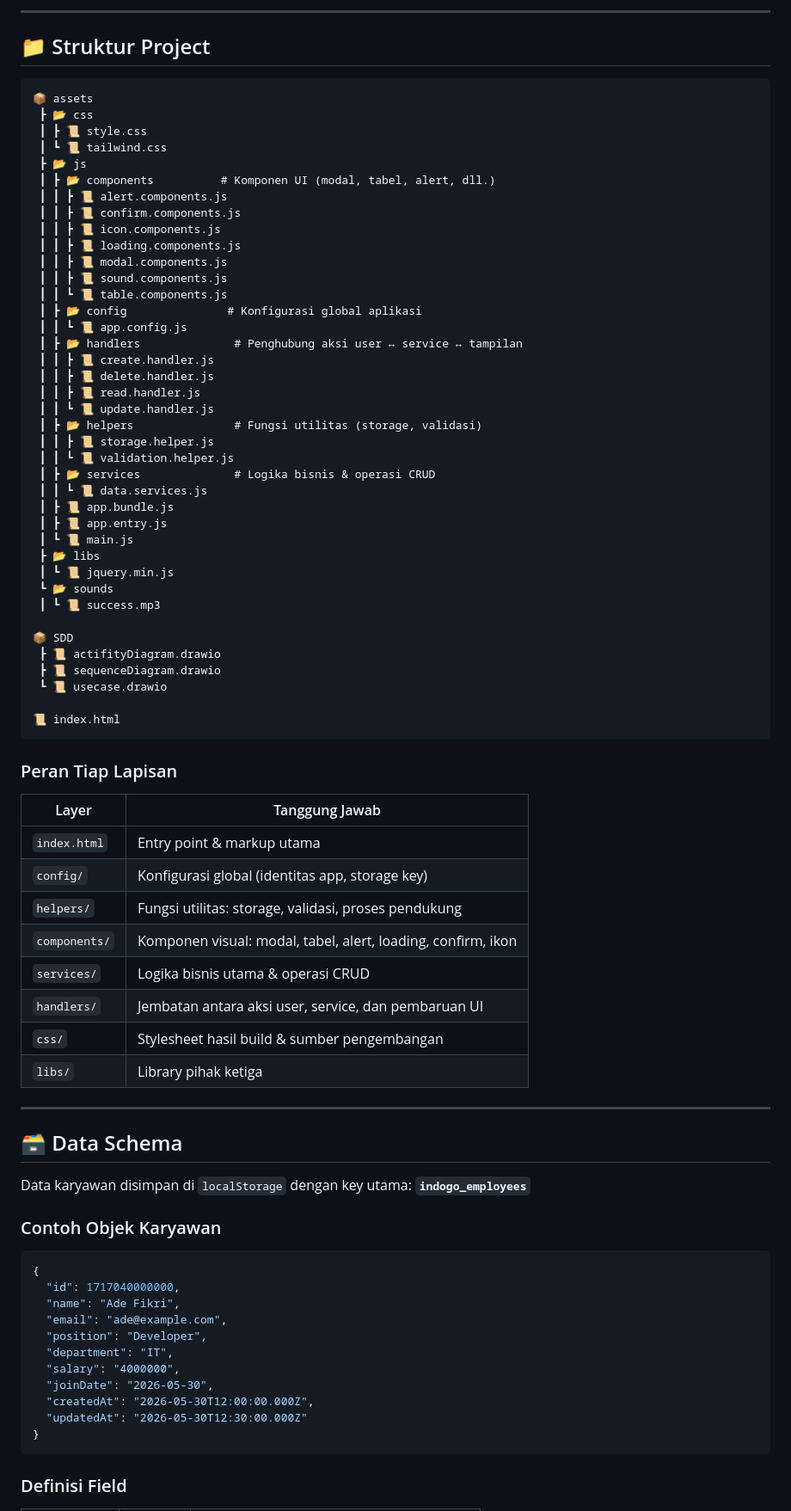
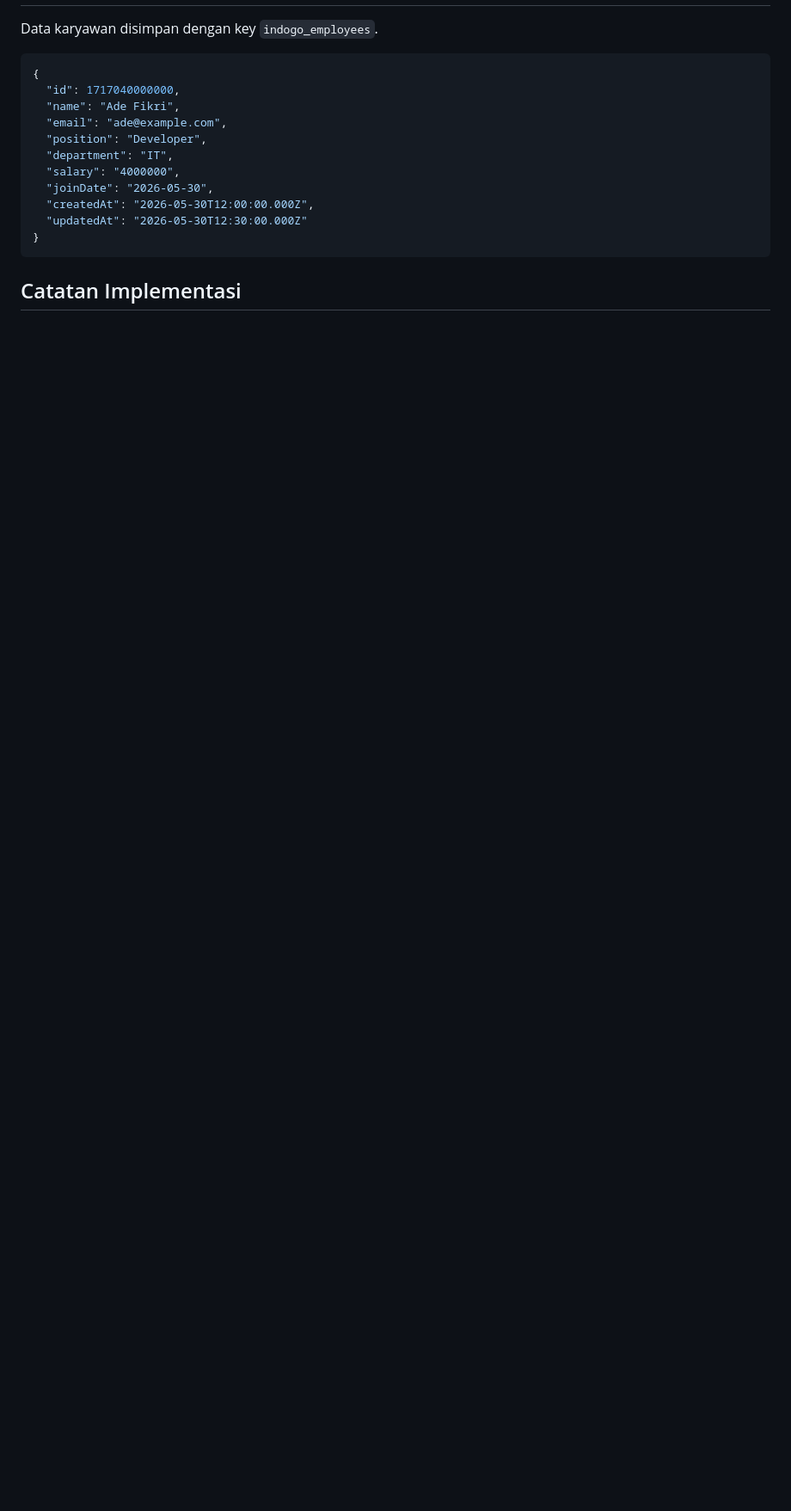
Before and after one commit to adefikri011/Test-Crud-Indigo, a Markdown page: README.md, the part around one of its changes. Shown at 86% size. GitHub-like rendering; blank space fills up the shorter version.

````diff
--- a/README.md
+++ b/README.md
@@ -89,69 +96,4 @@ Fitur-fitur berikut sengaja tidak disertakan untuk menjaga project tetap fokus d
----
-
-## 📁 Struktur Project
-
-```
-📦 assets
- ┣ 📂 css
- ┃ ┣ 📜 style.css
- ┃ ┗ 📜 tailwind.css
- ┣ 📂 js
- ┃ ┣ 📂 components          # Komponen UI (modal, tabel, alert, dll.)
- ┃ ┃ ┣ 📜 alert.components.js
- ┃ ┃ ┣ 📜 confirm.components.js
- ┃ ┃ ┣ 📜 icon.components.js
- ┃ ┃ ┣ 📜 loading.components.js
- ┃ ┃ ┣ 📜 modal.components.js
- ┃ ┃ ┣ 📜 sound.components.js
- ┃ ┃ ┗ 📜 table.components.js
- ┃ ┣ 📂 config               # Konfigurasi global aplikasi
- ┃ ┃ ┗ 📜 app.config.js
- ┃ ┣ 📂 handlers              # Penghubung aksi user ↔ service ↔ tampilan
- ┃ ┃ ┣ 📜 create.handler.js
- ┃ ┃ ┣ 📜 delete.handler.js
- ┃ ┃ ┣ 📜 read.handler.js
- ┃ ┃ ┗ 📜 update.handler.js
- ┃ ┣ 📂 helpers               # Fungsi utilitas (storage, validasi)
- ┃ ┃ ┣ 📜 storage.helper.js
- ┃ ┃ ┗ 📜 validation.helper.js
- ┃ ┣ 📂 services              # Logika bisnis & operasi CRUD
- ┃ ┃ ┗ 📜 data.services.js
- ┃ ┣ 📜 app.bundle.js
- ┃ ┣ 📜 app.entry.js
- ┃ ┗ 📜 main.js
- ┣ 📂 libs
- ┃ ┗ 📜 jquery.min.js
- ┗ 📂 sounds
- ┃ ┗ 📜 success.mp3
-
-📦 SDD
- ┣ 📜 actifityDiagram.drawio
- ┣ 📜 sequenceDiagram.drawio
- ┗ 📜 usecase.drawio
-
-📜 index.html
-```
-
-### Peran Tiap Lapisan
-
-| Layer | Tanggung Jawab |
-|---|---|
-| `index.html` | Entry point & markup utama |
-| `config/` | Konfigurasi global (identitas app, storage key) |
-| `helpers/` | Fungsi utilitas: storage, validasi, proses pendukung |
-| `components/` | Komponen visual: modal, tabel, alert, loading, confirm, ikon |
-| `services/` | Logika bisnis utama & operasi CRUD |
-| `handlers/` | Jembatan antara aksi user, service, dan pembaruan UI |
-| `css/` | Stylesheet hasil build & sumber pengembangan |
-| `libs/` | Library pihak ketiga |
-
----
-
-## 🗃️ Data Schema
-
-Data karyawan disimpan di `localStorage` dengan key utama: **`indogo_employees`**
-
-### Contoh Objek Karyawan
+Data karyawan disimpan dengan key `indogo_employees`.
 
 ```json
 {
@@ -167,5 +109,5 @@ Data karyawan disimpan di `localStorage` dengan key utama: **`indogo_employees`*
 }
 ```
 
-### Definisi Field
+## Catatan Implementasi
 
````
Also changed, not shown: other parts of README.md (+74 -145 lines).
